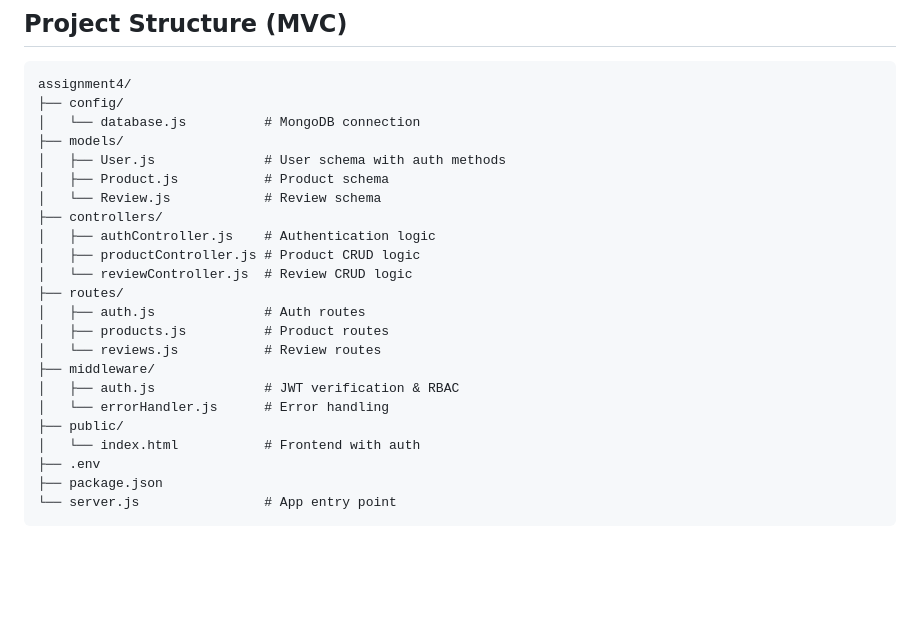
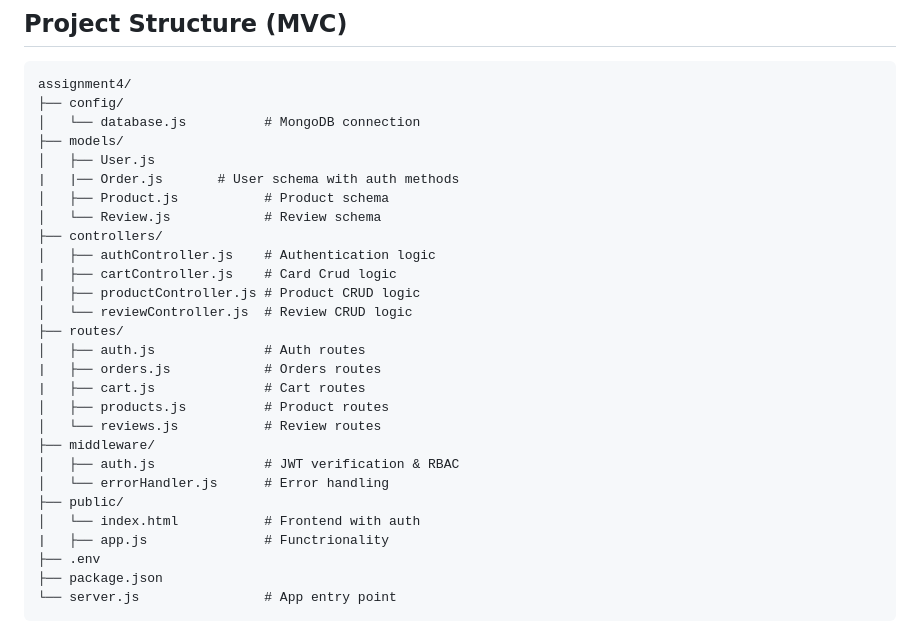
Before and after one commit to alisherabushemenov1/Final_backend_ass, a Markdown page: README.md, the part around the change. Rendered like a GitHub page; blank space fills up the shorter version.

```diff
--- a/README.md
+++ b/README.md
@@ -26,15 +26,19 @@ assignment4/
 ├── config/
 │   └── database.js          # MongoDB connection
 ├── models/
-│   ├── User.js              # User schema with auth methods
+│   ├── User.js
+|   |── Order.js       # User schema with auth methods
 │   ├── Product.js           # Product schema
 │   └── Review.js            # Review schema
 ├── controllers/
 │   ├── authController.js    # Authentication logic
+|   ├── cartController.js    # Card Crud logic
 │   ├── productController.js # Product CRUD logic
 │   └── reviewController.js  # Review CRUD logic
 ├── routes/
 │   ├── auth.js              # Auth routes
+|   ├── orders.js            # Orders routes
+|   ├── cart.js              # Cart routes
 │   ├── products.js          # Product routes
 │   └── reviews.js           # Review routes
 ├── middleware/
@@ -42,6 +46,7 @@ assignment4/
 │   └── errorHandler.js      # Error handling
 ├── public/
 │   └── index.html           # Frontend with auth
+|   ├── app.js               # Functrionality
 ├── .env
 ├── package.json
 └── server.js                # App entry point
```
